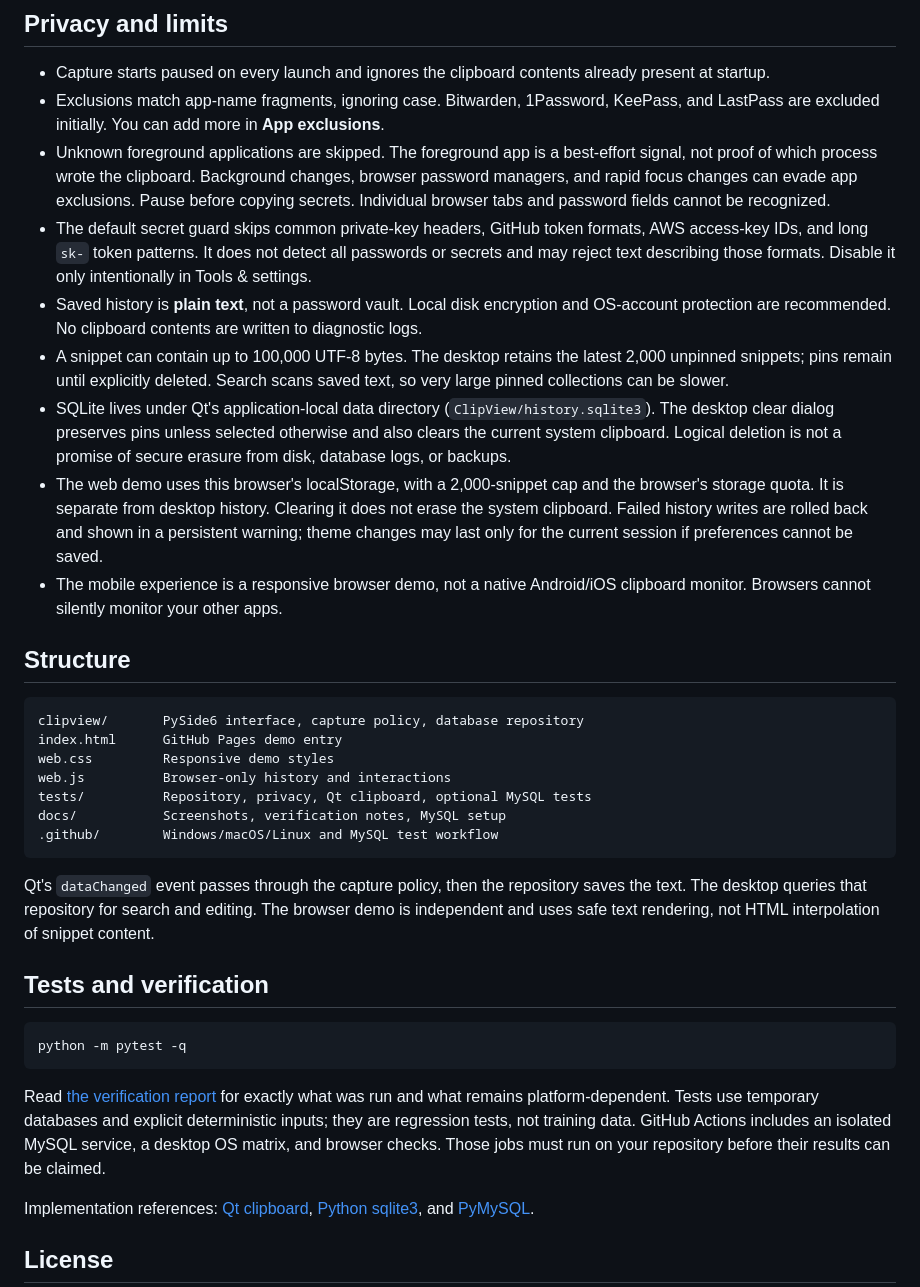
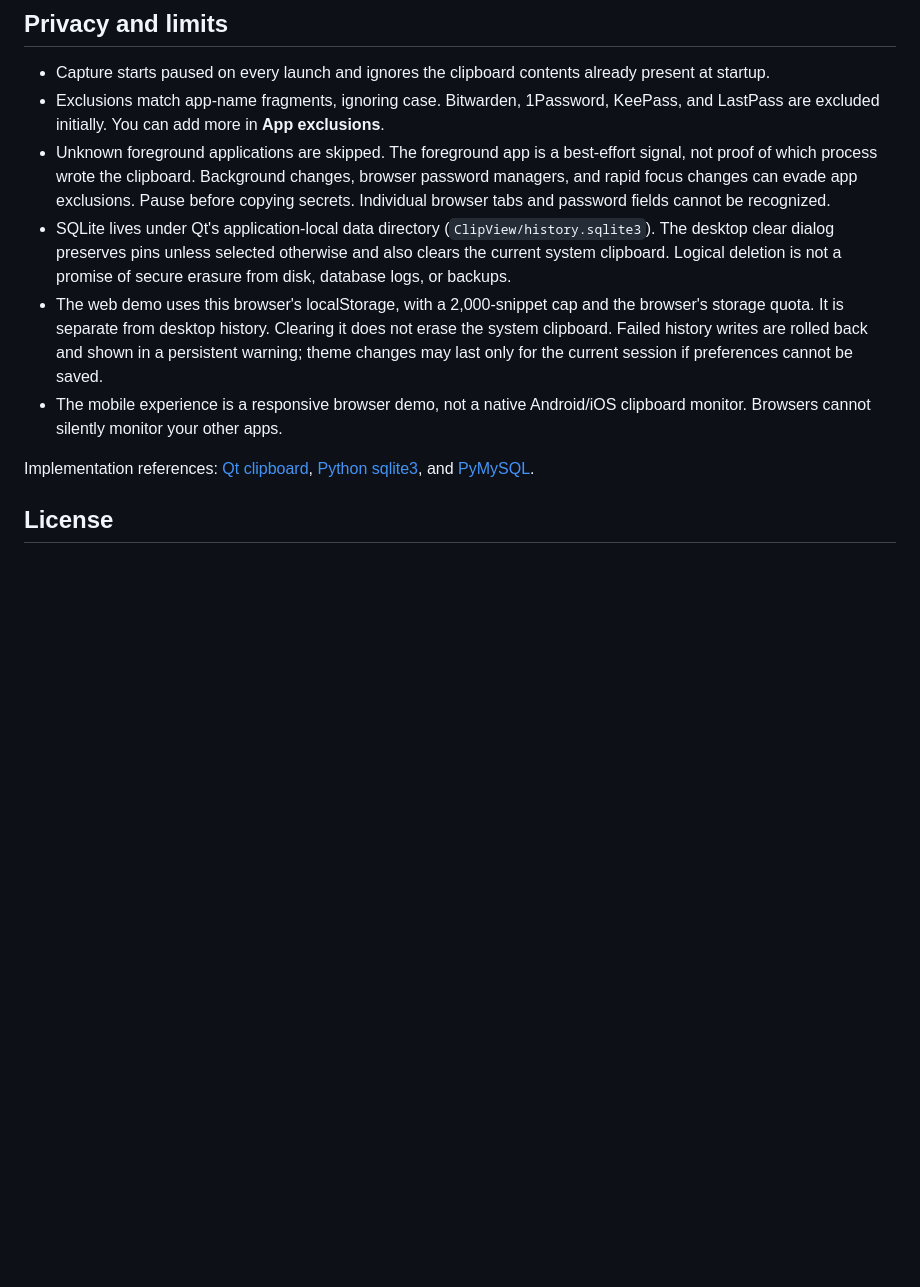
Before and after one commit to requiemdoomed/ClickView, a Markdown page: README.md, the part around one of its changes. Drawn GitHub-style; blank space fills up the shorter version.

````diff
--- a/README.md
+++ b/README.md
@@ -116,34 +62,9 @@ In PowerShell use `$env:CLIPVIEW_DB = "mysql"` and the same `$env:NAME = "value"
 - Capture starts paused on every launch and ignores the clipboard contents already present at startup.
 - Exclusions match app-name fragments, ignoring case. Bitwarden, 1Password, KeePass, and LastPass are excluded initially. You can add more in **App exclusions**.
 - Unknown foreground applications are skipped. The foreground app is a best-effort signal, not proof of which process wrote the clipboard. Background changes, browser password managers, and rapid focus changes can evade app exclusions. Pause before copying secrets. Individual browser tabs and password fields cannot be recognized.
-- The default secret guard skips common private-key headers, GitHub token formats, AWS access-key IDs, and long `sk-` token patterns. It does not detect all passwords or secrets and may reject text describing those formats. Disable it only intentionally in Tools & settings.
-- Saved history is **plain text**, not a password vault. Local disk encryption and OS-account protection are recommended. No clipboard contents are written to diagnostic logs.
-- A snippet can contain up to 100,000 UTF-8 bytes. The desktop retains the latest 2,000 unpinned snippets; pins remain until explicitly deleted. Search scans saved text, so very large pinned collections can be slower.
 - SQLite lives under Qt's application-local data directory (`ClipView/history.sqlite3`). The desktop clear dialog preserves pins unless selected otherwise and also clears the current system clipboard. Logical deletion is not a promise of secure erasure from disk, database logs, or backups.
 - The web demo uses this browser's localStorage, with a 2,000-snippet cap and the browser's storage quota. It is separate from desktop history. Clearing it does not erase the system clipboard. Failed history writes are rolled back and shown in a persistent warning; theme changes may last only for the current session if preferences cannot be saved.
 - The mobile experience is a responsive browser demo, not a native Android/iOS clipboard monitor. Browsers cannot silently monitor your other apps.
-
-## Structure
-
-```text
-clipview/       PySide6 interface, capture policy, database repository
-index.html      GitHub Pages demo entry
-web.css         Responsive demo styles
-web.js          Browser-only history and interactions
-tests/          Repository, privacy, Qt clipboard, optional MySQL tests
-docs/           Screenshots, verification notes, MySQL setup
-.github/        Windows/macOS/Linux and MySQL test workflow
-```
-
-Qt's `dataChanged` event passes through the capture policy, then the repository saves the text. The desktop queries that repository for search and editing. The browser demo is independent and uses safe text rendering, not HTML interpolation of snippet content.
-
-## Tests and verification
-
-```bash
-python -m pytest -q
-```
-
-Read [the verification report](docs/TESTING.md) for exactly what was run and what remains platform-dependent. Tests use temporary databases and explicit deterministic inputs; they are regression tests, not training data. GitHub Actions includes an isolated MySQL service, a desktop OS matrix, and browser checks. Those jobs must run on your repository before their results can be claimed.
 
 Implementation references: [Qt clipboard](https://doc.qt.io/qtforpython-6/PySide6/QtGui/QClipboard.html), [Python sqlite3](https://docs.python.org/3/library/sqlite3.html), and [PyMySQL](https://pymysql.readthedocs.io/en/latest/).
 
````
Also changed, not shown: other parts of README.md (+0 -54 lines).
